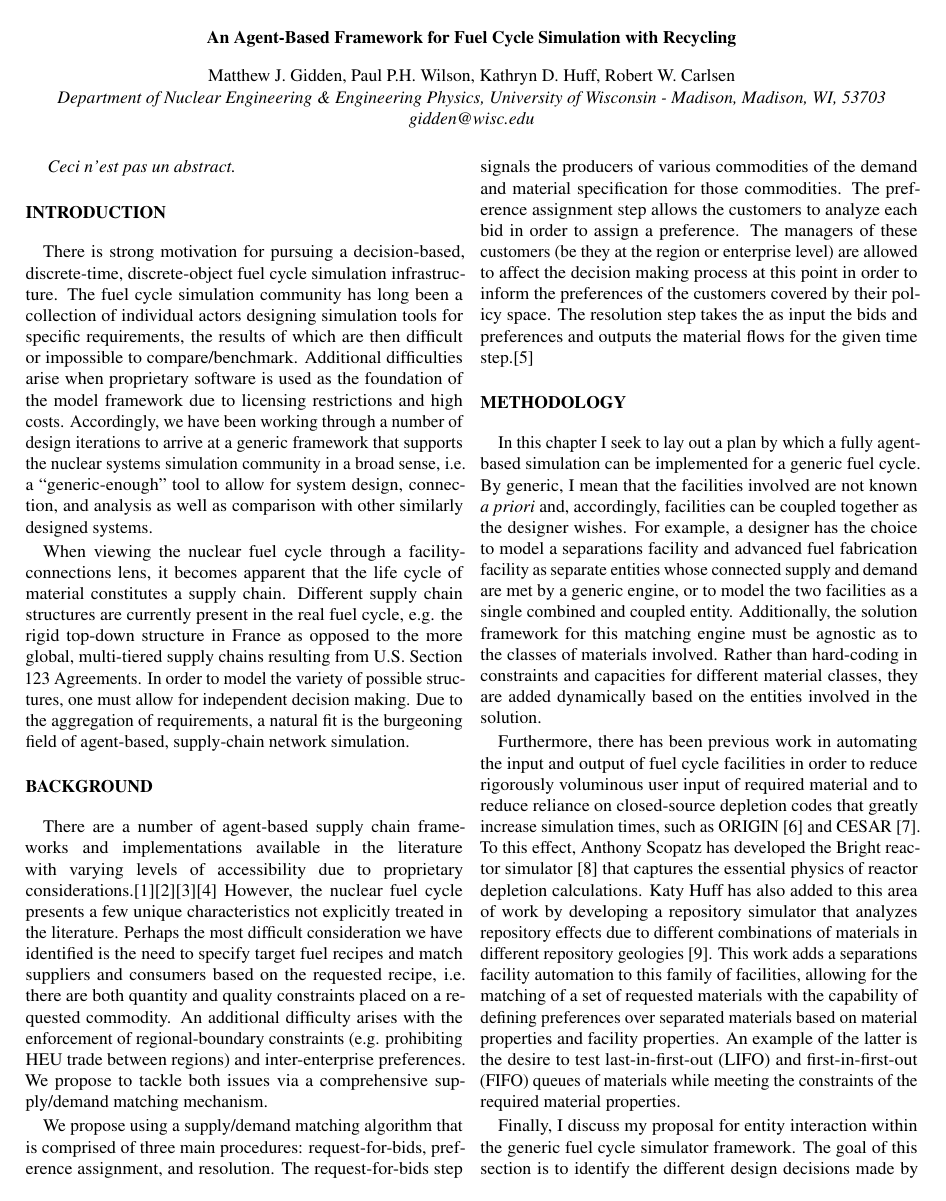
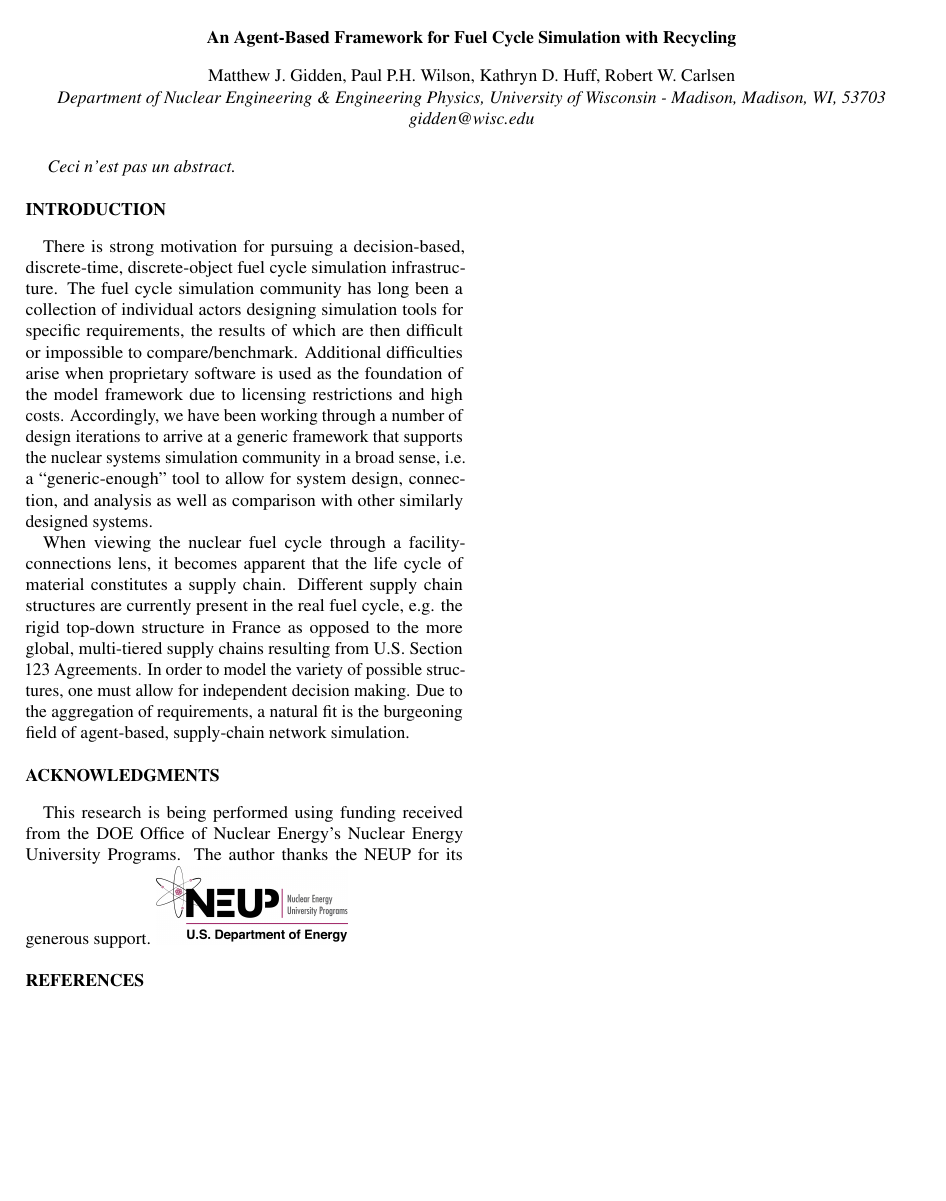
Before and after one commit to gidden/global13, a LaTeX document (paper/paper.tex): page 1 of 13 before the commit and the whole page after it. Compiled offline with pdfLaTeX.

Commit message:
commenting out sections, will fill them in as I go

```diff
--- a/paper/paper.tex
+++ b/paper/paper.tex
@@ -22,12 +22,10 @@
 \input{./parts/abstract}
 
 %%%%%% intro %%%%%%%%%%
-\section{Introduction}\label{sec:simulators}%\label{sec:intro}
+\section{Introduction}\label{sec:intro}
 \input{./parts/intro}
 
-%%%%%% background %%%%%%%%%%
-\section{Background}\label{sec:background}
-\input{./parts/background}
+%% %%%%%% background %%%%%%%%%%
+%% \section{Background}\label{sec:background}
+%% \input{./parts/background}
 
-%%%%%% methodology %%%%%%%%%%
-\section{Methodology}\label{sec:methodology}
```
Also changed, not shown: paper/paper.tex (10 more changed lines).
